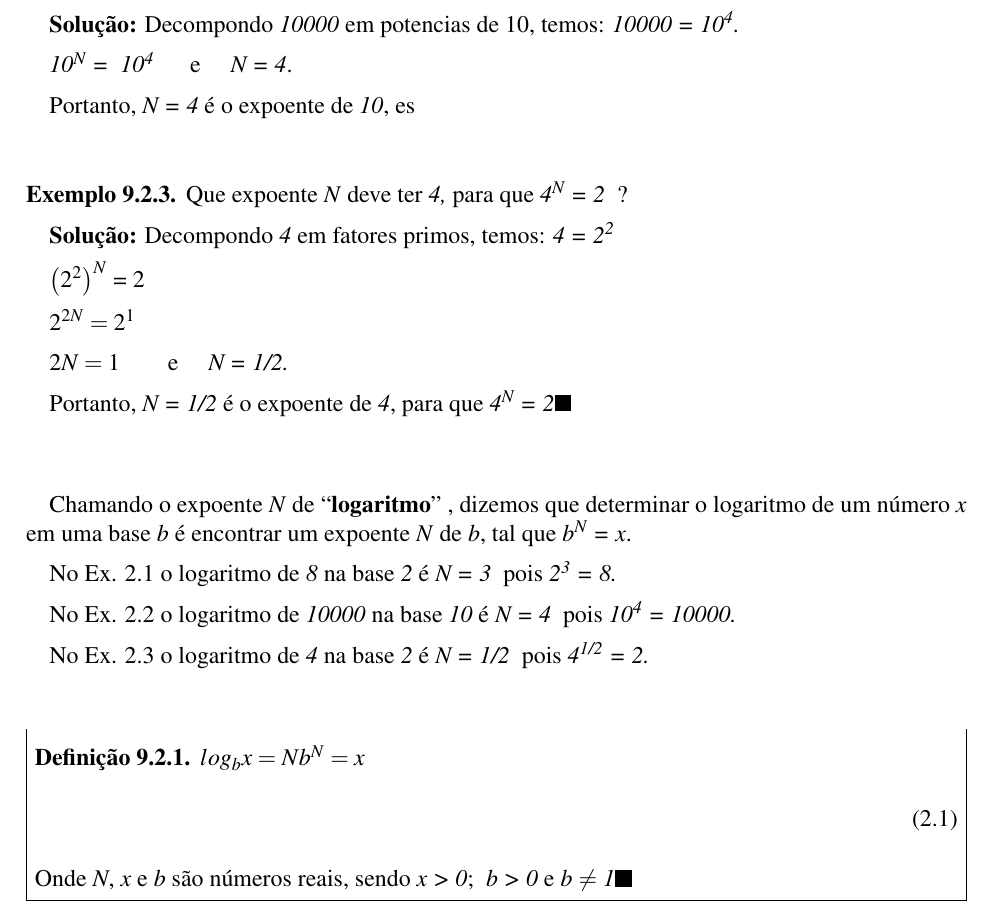
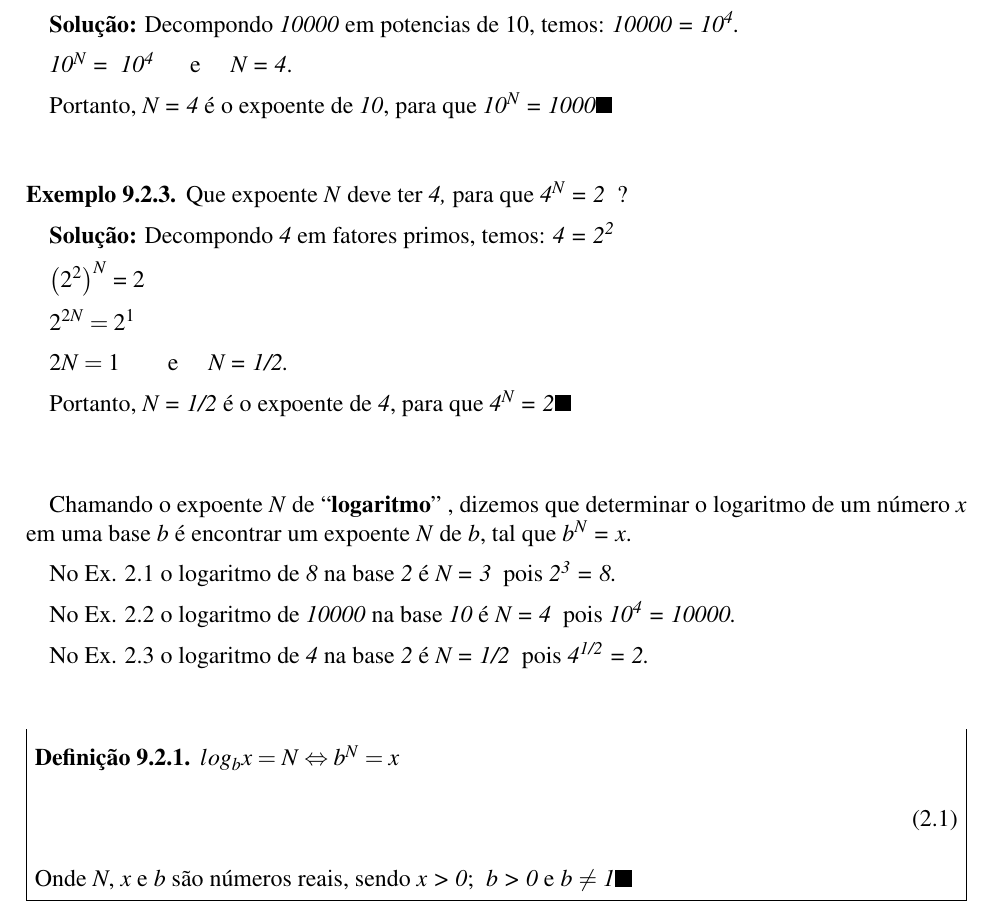
Before and after one commit to papborges/matematica-c, a LaTeX thesis (main.tex, which reads capitulos/logaritmos_e_funcao_logaritmica/logaritmos_e_funcao_logaritmica.tex): part of page 187 of 333, cut so that both start at the same text. Compiled offline with pdfLaTeX.

Commit message:
correções no capítulo de logaritmos e funções logarítmicas

```diff
--- a/capitulos/logaritmos_e_funcao_logaritmica/logaritmos_e_funcao_logaritmica.tex
+++ b/capitulos/logaritmos_e_funcao_logaritmica/logaritmos_e_funcao_logaritmica.tex
@@ -50,7 +50,7 @@ Os logaritmos estão associados aos expoentes de potências. Analisemos os segui
 
     \textit{10\textsuperscript{N} =~ 10\textsuperscript{4}~~~~~ }e~~~~ \textit{N = 4}.
 
-    Portanto, \textit{N = 4} é o expoente de \textit{10}, es
+    Portanto, \textit{N = 4} é o expoente de \textit{10}, para que \textit{10\textsuperscript{N} = 1000}\qedsymbol{}
 \end{texemplo}
 
 \begin{texemplo}
@@ -77,7 +77,7 @@ No Ex. 2.3 o logaritmo de \textit{4} na base \textit{2} é \textit{N = 1/2}~ poi
 
 \begin{caixa}
     \begin{tdefinicao}
-        \( log_{b}x=N  b^{N}=x \)
+        \( log_{b}x=N \Leftrightarrow b^{N}=x \)
         \begin{flushright}
             (2.1)
         \end{flushright}
```
Also changed, not shown: capitulos/logaritmos_e_funcao_logaritmica/logaritmos_e_funcao_logaritmica.tex (4 more changed lines).
